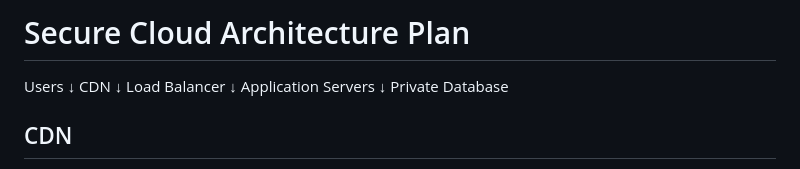
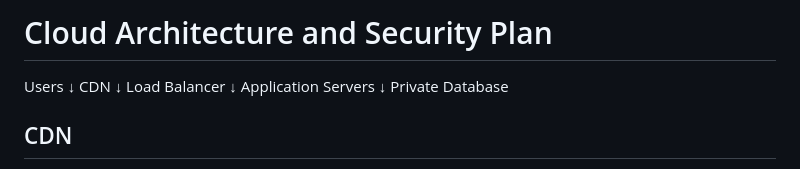
Before and after one commit to erlsowavy/secure-cloud-architecture-, a Markdown page: security-plan.md, the part around the change. Rendered like a GitHub page.

```diff
--- a/security-plan.md
+++ b/security-plan.md
@@ -1,4 +1,4 @@
-# Secure Cloud Architecture Plan
+# Cloud Architecture and Security Plan
 Users
  ↓
 CDN
```
